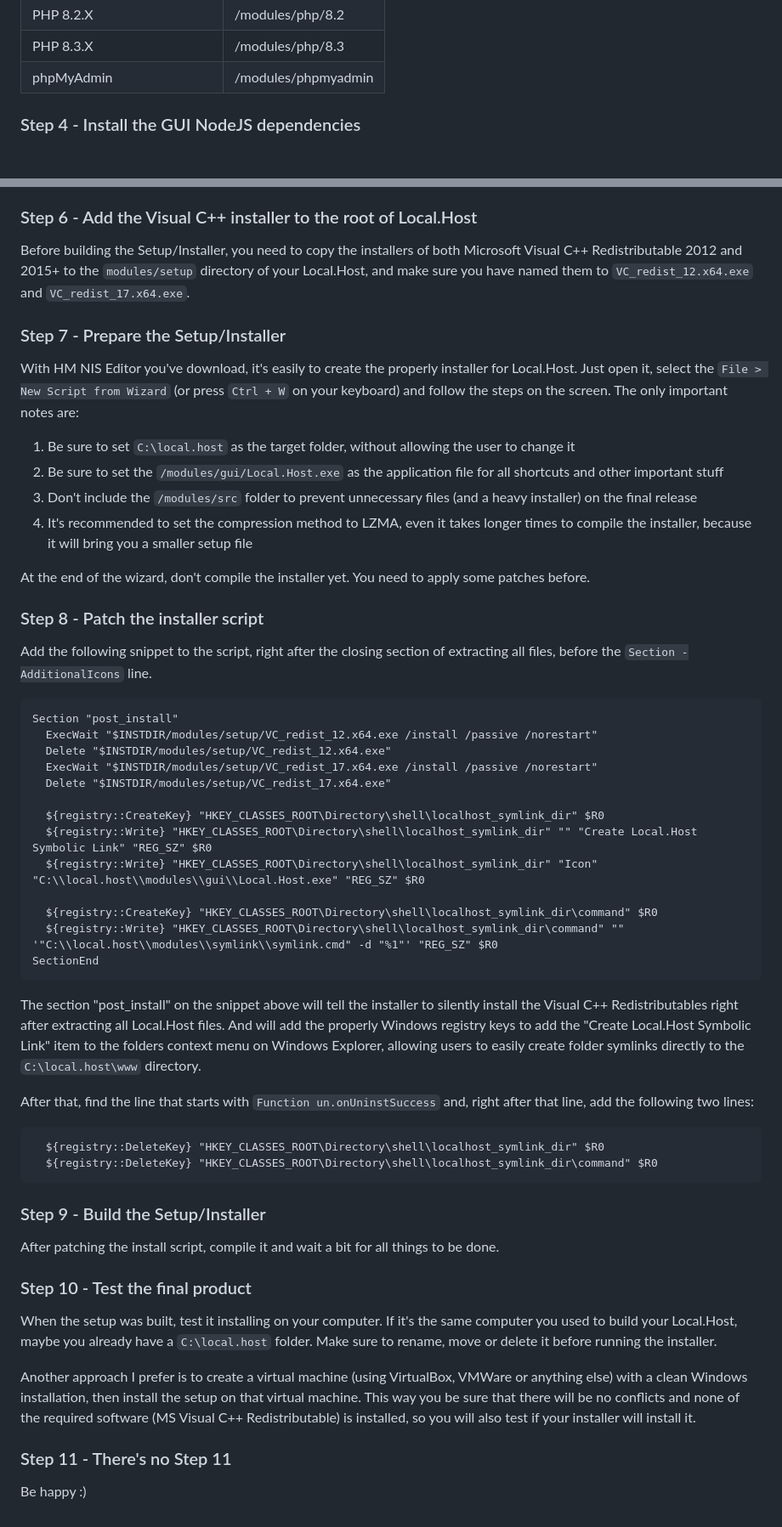
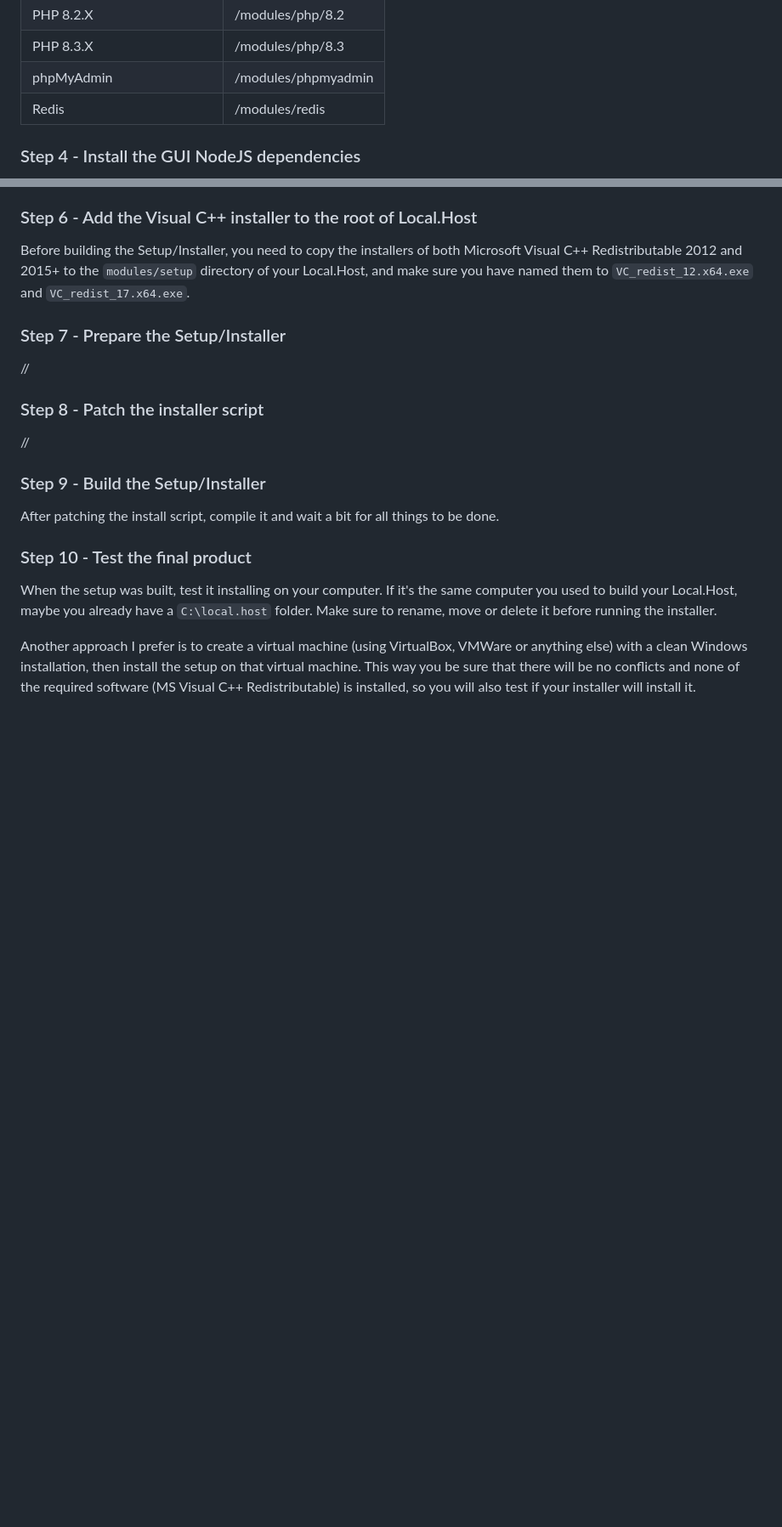
Before and after one commit to RBFraphael/localdothost, a Markdown page: BUILDING.md, 2 parts joined by grey strips. Shown at 85% size. GitHub-like rendering; blank space fills up the shorter version.

Commit message:
Updated building guide

````diff
--- a/BUILDING.md
+++ b/BUILDING.md
@@ -56,6 +56,7 @@ If you're not sure where any module goes on, here's a table describing that:
 |PHP 8.2.X|/modules/php/8.2|
 |PHP 8.3.X|/modules/php/8.3|
 |phpMyAdmin|/modules/phpmyadmin|
+|Redis|/modules/redis|
 
 ### Step 4 - Install the GUI NodeJS dependencies
 
@@ -75,43 +76,11 @@ Before building the Setup/Installer, you need to copy the installers of both Mic
 
 ### Step 7 - Prepare the Setup/Installer
 
-With HM NIS Editor you've download, it's easily to create the properly installer for Local.Host. Just open it, select the `File > New Script from Wizard` (or press `Ctrl + W` on your keyboard) and follow the steps on the screen. The only important notes are:
-
-1. Be sure to set `C:\local.host` as the target folder, without allowing the user to change it
-2. Be sure to set the `/modules/gui/Local.Host.exe` as the application file for all shortcuts and other important stuff
-3. Don't include the `/modules/src` folder to prevent unnecessary files (and a heavy installer) on the final release
-4. It's recommended to set the compression method to LZMA, even it takes longer times to compile the installer, because it will bring you a smaller setup file
-
-At the end of the wizard, don't compile the installer yet. You need to apply some patches before.
+//
 
 ### Step 8 - Patch the installer script
 
-Add the following snippet to the script, right after the closing section of extracting all files, before the `Section -AdditionalIcons` line.
-
-```nsis
-Section "post_install"
-  ExecWait "$INSTDIR/modules/setup/VC_redist_12.x64.exe /install /passive /norestart"
-  Delete "$INSTDIR/modules/setup/VC_redist_12.x64.exe"
-  ExecWait "$INSTDIR/modules/setup/VC_redist_17.x64.exe /install /passive /norestart"
-  Delete "$INSTDIR/modules/setup/VC_redist_17.x64.exe"
-
-  ${registry::CreateKey} "HKEY_CLASSES_ROOT\Directory\shell\localhost_symlink_dir" $R0
-  ${registry::Write} "HKEY_CLASSES_ROOT\Directory\shell\localhost_symlink_dir" "" "Create Local.Host Symbolic Link" "REG_SZ" $R0
-  ${registry::Write} "HKEY_CLASSES_ROOT\Directory\shell\localhost_symlink_dir" "Icon" "C:\\local.host\\modules\\gui\\Local.Host.exe" "REG_SZ" $R0
-
-  ${registry::CreateKey} "HKEY_CLASSES_ROOT\Directory\shell\localhost_symlink_dir\command" $R0
-  ${registry::Write} "HKEY_CLASSES_ROOT\Directory\shell\localhost_symlink_dir\command" "" '"C:\\local.host\\modules\\symlink\\symlink.cmd" -d "%1"' "REG_SZ" $R0
-SectionEnd
-```
-
-The section "post_install" on the snippet above will tell the installer to silently install the Visual C++ Redistributables right after extracting all Local.Host files. And will add the properly Windows registry keys to add the "Create Local.Host Symbolic Link" item to the folders context menu on Windows Explorer, allowing users to easily create folder symlinks directly to the `C:\local.host\www` directory.
-
-After that, find the line that starts with ```Function un.onUninstSuccess``` and, right after that line, add the following two lines:
-
-```nsis
-  ${registry::DeleteKey} "HKEY_CLASSES_ROOT\Directory\shell\localhost_symlink_dir" $R0
-  ${registry::DeleteKey} "HKEY_CLASSES_ROOT\Directory\shell\localhost_symlink_dir\command" $R0
-```
+//
 
 ### Step 9 - Build the Setup/Installer
 
@@ -122,7 +91,3 @@ After patching the install script, compile it and wait a bit for all things to b
 When the setup was built, test it installing on your computer. If it's the same computer you used to build your Local.Host, maybe you already have a `C:\local.host` folder. Make sure to rename, move or delete it before running the installer.
 
 Another approach I prefer is to create a virtual machine (using VirtualBox, VMWare or anything else) with a clean Windows installation, then install the setup on that virtual machine. This way you be sure that there will be no conflicts and none of the required software (MS Visual C++ Redistributable) is installed, so you will also test if your installer will install it.
-
-### Step 11 - There's no Step 11
-
-Be happy :)
````
Also changed, not shown: other parts of BUILDING.md (+11 -11 lines).
